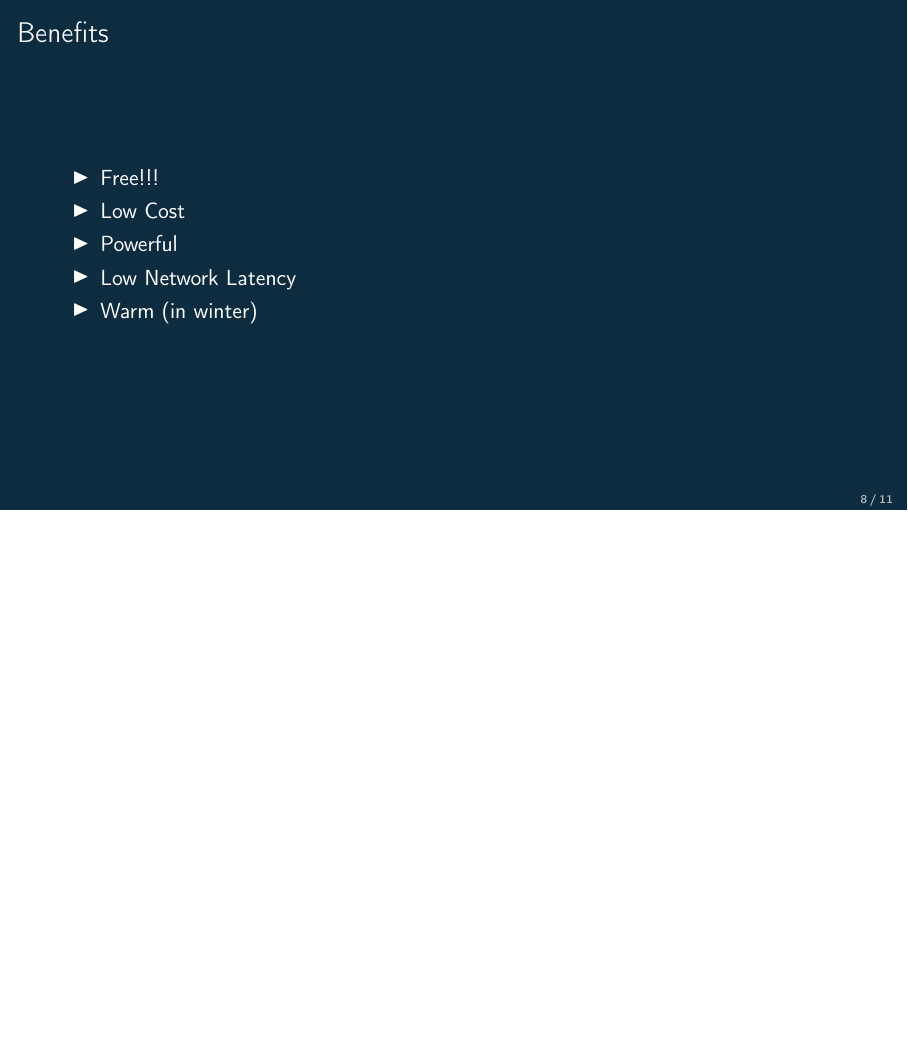
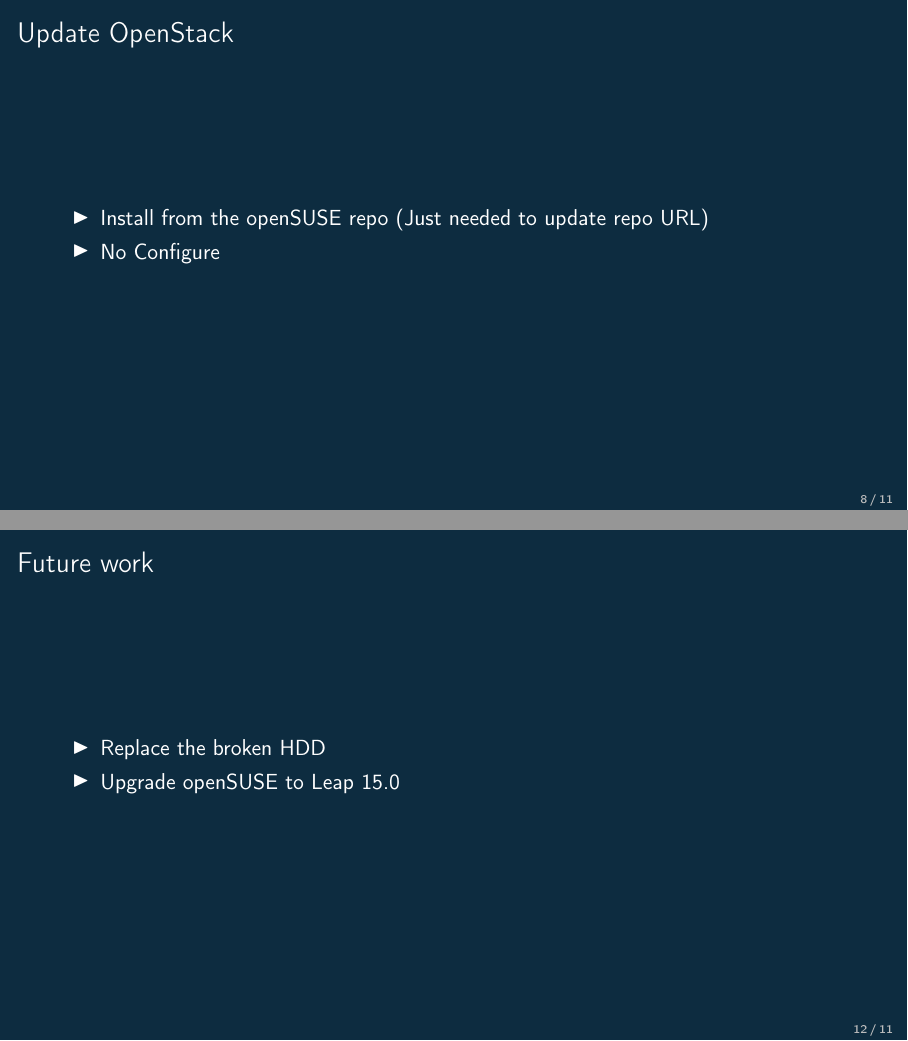
Before and after one commit to masayukig/cheap-cloud, LaTeX slides (cheap_cloud.tex): page 9 of 12 before the commit and pages 9 and 13 of 14 after it, the two joined at a grey line, the shorter picture padded with empty space. The pictures show the PDF file cheap_cloud.pdf that the author committed with the source.

Commit message:
Add some sentences

```diff
--- a/cheap_cloud.tex
+++ b/cheap_cloud.tex
@@ -202,6 +203,14 @@
   \end{itemize}
 \end{frame}
 
+\begin{frame}
+  \frametitle{Update OpenStack}
+  \begin{itemize}
+    \item Install from the openSUSE repo (Just needed to update repo URL)
+    \item No Configure
+  \end{itemize}
+\end{frame}
+
 \section{Benefits}
 \begin{frame}
   \frametitle{Benefits}
@@ -234,6 +243,15 @@
   \end{itemize}
 \end{frame}
 
+\section{Future work}
+\begin{frame}
+  \frametitle{Future work}
+  \begin{itemize}
+    \item Replace the broken HDD
+    \item Upgrade openSUSE to Leap 15.0
+  \end{itemize}
+\end{frame}
+
 \section{Conclusion}
 \begin{frame}
   \frametitle{Conclusion}
```
Also changed, not shown: cheap_cloud.pdf, cheap_cloud.tex (7 more changed lines).
